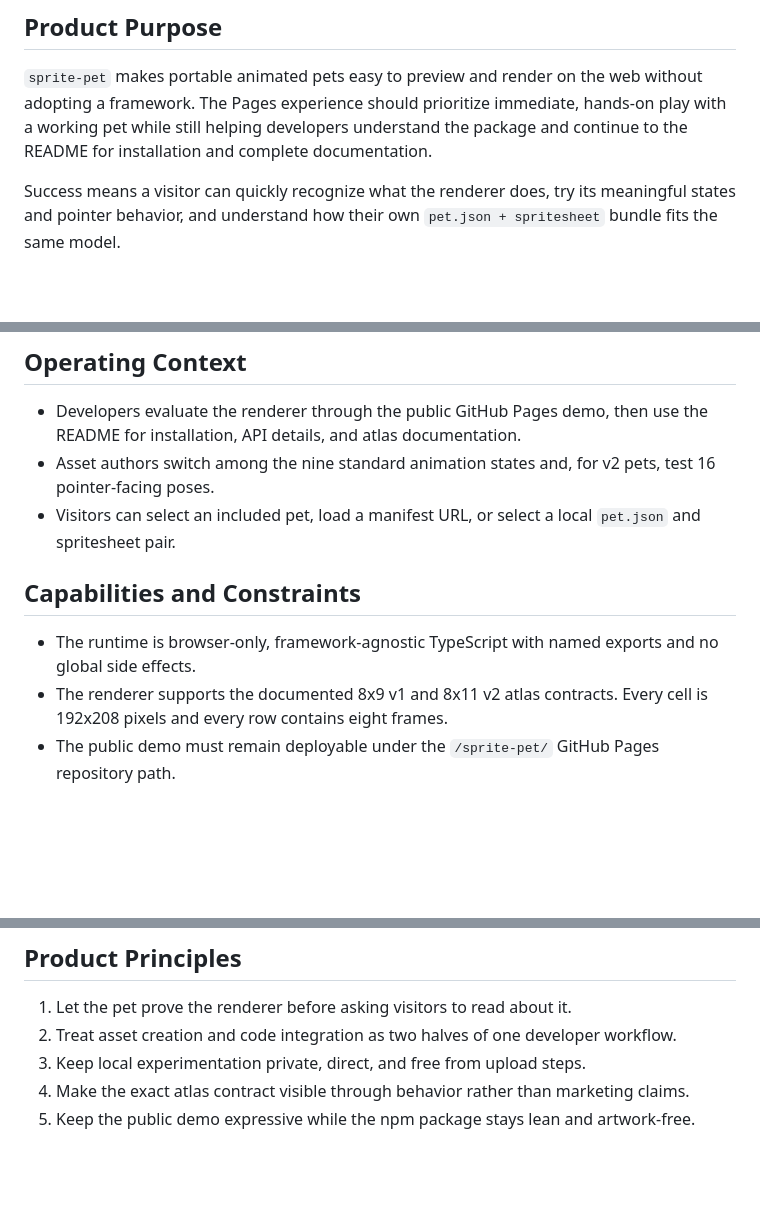
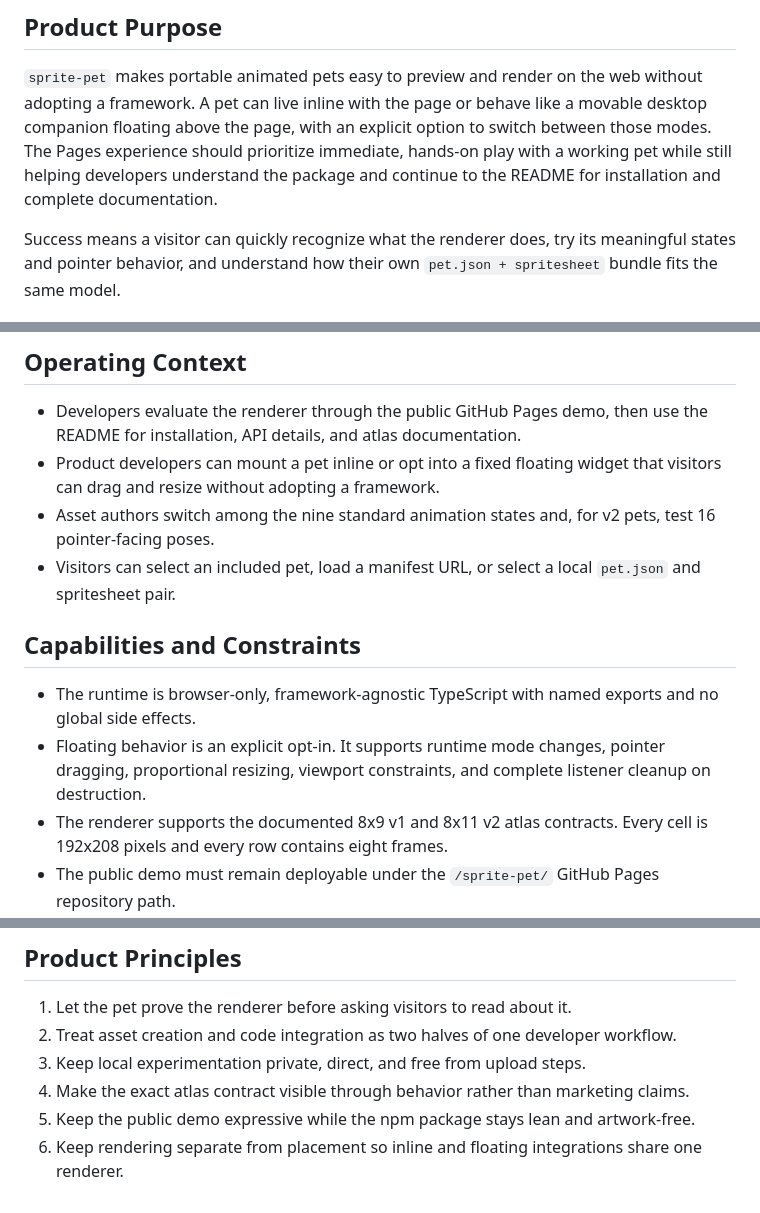
Before and after one commit to cixiangtao/sprite-pet, a Markdown page: PRODUCT.md, 3 parts joined by grey strips. Rendered like a GitHub page; blank space fills up the shorter version.

Commit message:
docs: define floating pet behavior

```diff
--- a/PRODUCT.md
+++ b/PRODUCT.md
@@ -15,9 +15,10 @@ so the product must support both integration and asset validation in one workflo
 ## Product Purpose
 
 `sprite-pet` makes portable animated pets easy to preview and render on the web without adopting a
-framework. The Pages experience should prioritize immediate, hands-on play with a working pet while
-still helping developers understand the package and continue to the README for installation and
-complete documentation.
+framework. A pet can live inline with the page or behave like a movable desktop companion floating
+above the page, with an explicit option to switch between those modes. The Pages experience should
+prioritize immediate, hands-on play with a working pet while still helping developers understand the
+package and continue to the README for installation and complete documentation.
 
 Success means a visitor can quickly recognize what the renderer does, try its meaningful states and
 pointer behavior, and understand how their own `pet.json + spritesheet` bundle fits the same model.
@@ -32,6 +33,8 @@ browser tab rather than being uploaded.
 
 - Developers evaluate the renderer through the public GitHub Pages demo, then use the README for
   installation, API details, and atlas documentation.
+- Product developers can mount a pet inline or opt into a fixed floating widget that visitors can
+  drag and resize without adopting a framework.
 - Asset authors switch among the nine standard animation states and, for v2 pets, test 16
   pointer-facing poses.
 - Visitors can select an included pet, load a manifest URL, or select a local `pet.json` and
@@ -41,6 +44,8 @@ browser tab rather than being uploaded.
 
 - The runtime is browser-only, framework-agnostic TypeScript with named exports and no global side
   effects.
+- Floating behavior is an explicit opt-in. It supports runtime mode changes, pointer dragging,
+  proportional resizing, viewport constraints, and complete listener cleanup on destruction.
 - The renderer supports the documented 8x9 v1 and 8x11 v2 atlas contracts. Every cell is 192x208
   pixels and every row contains eight frames.
 - The public demo must remain deployable under the `/sprite-pet/` GitHub Pages repository path.
@@ -75,3 +80,4 @@ browser tab rather than being uploaded.
 3. Keep local experimentation private, direct, and free from upload steps.
 4. Make the exact atlas contract visible through behavior rather than marketing claims.
 5. Keep the public demo expressive while the npm package stays lean and artwork-free.
+6. Keep rendering separate from placement so inline and floating integrations share one renderer.
```
